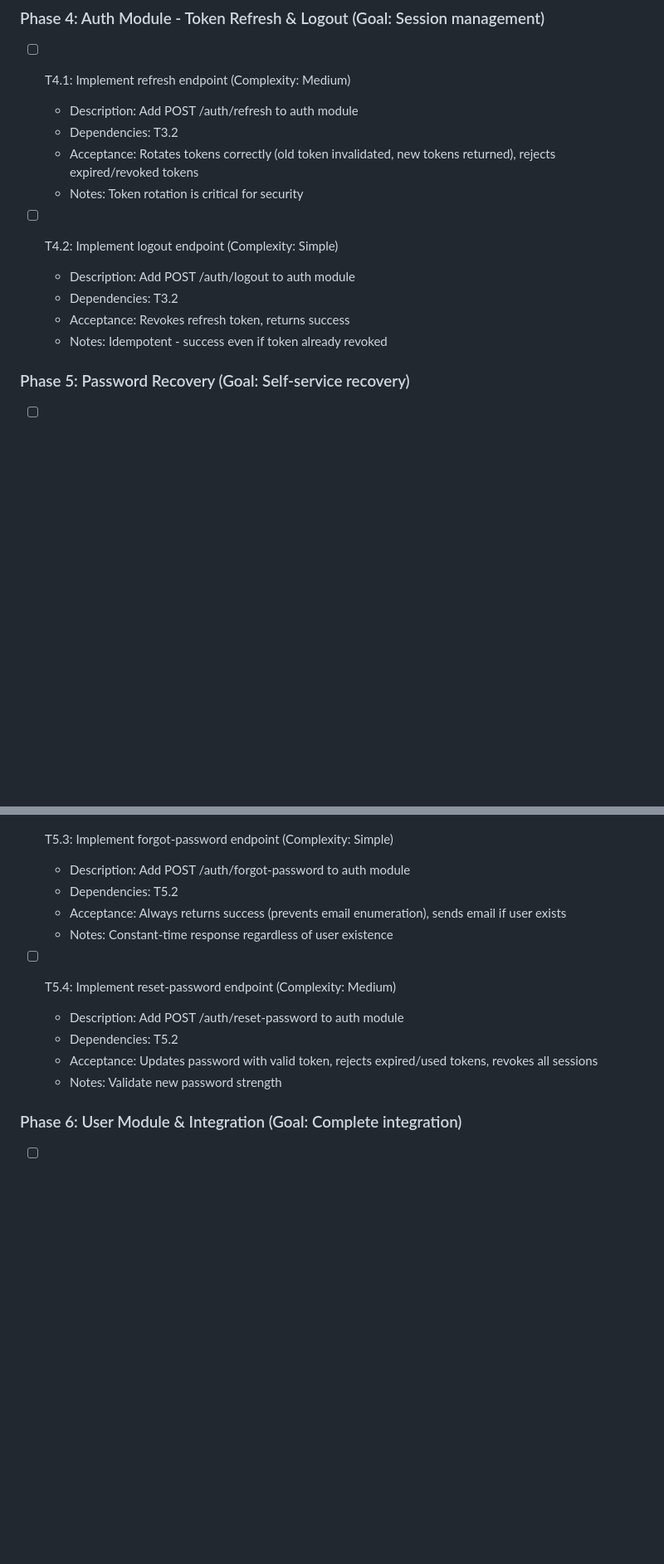
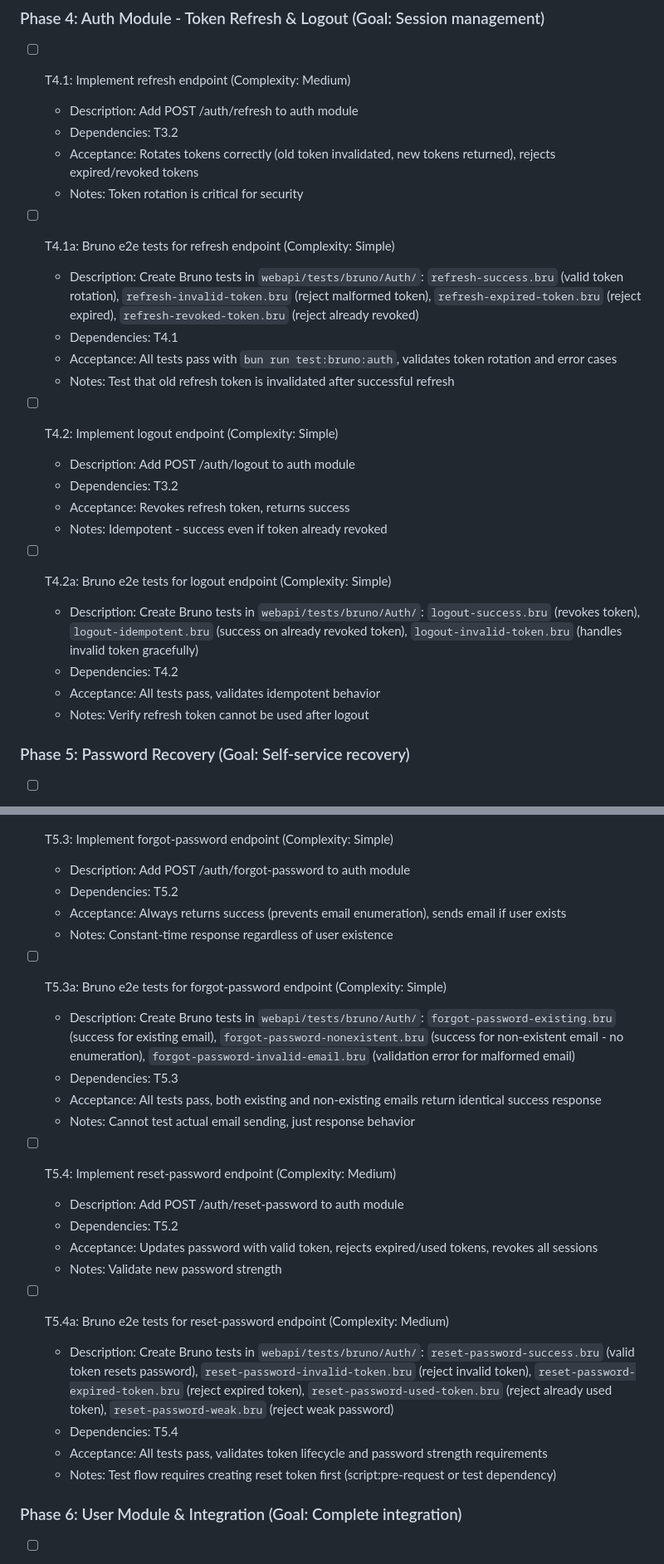
Before and after one commit to andreacanton/volunteer-hub, a Markdown page: plans/user-authentication-todo.md, 2 parts joined by grey strips. Shown at 83% size. GitHub-like rendering; blank space fills up the shorter version.

Commit message:
update TODO with e2e webapi tests

```diff
--- a/plans/user-authentication-todo.md
+++ b/plans/user-authentication-todo.md
@@ -86,11 +86,23 @@
   - Acceptance: Rotates tokens correctly (old token invalidated, new tokens returned), rejects expired/revoked tokens
   - Notes: Token rotation is critical for security
 
+- [ ] T4.1a: Bruno e2e tests for refresh endpoint (Complexity: Simple)
+  - Description: Create Bruno tests in `webapi/tests/bruno/Auth/`: `refresh-success.bru` (valid token rotation), `refresh-invalid-token.bru` (reject malformed token), `refresh-expired-token.bru` (reject expired), `refresh-revoked-token.bru` (reject already revoked)
+  - Dependencies: T4.1
+  - Acceptance: All tests pass with `bun run test:bruno:auth`, validates token rotation and error cases
+  - Notes: Test that old refresh token is invalidated after successful refresh
+
 - [ ] T4.2: Implement logout endpoint (Complexity: Simple)
   - Description: Add POST /auth/logout to auth module
   - Dependencies: T3.2
   - Acceptance: Revokes refresh token, returns success
   - Notes: Idempotent - success even if token already revoked
+
+- [ ] T4.2a: Bruno e2e tests for logout endpoint (Complexity: Simple)
+  - Description: Create Bruno tests in `webapi/tests/bruno/Auth/`: `logout-success.bru` (revokes token), `logout-idempotent.bru` (success on already revoked token), `logout-invalid-token.bru` (handles invalid token gracefully)
+  - Dependencies: T4.2
+  - Acceptance: All tests pass, validates idempotent behavior
+  - Notes: Verify refresh token cannot be used after logout
 
 ### Phase 5: Password Recovery (Goal: Self-service recovery)
 - [ ] T5.1: Create email service (Complexity: Medium)
@@ -111,11 +123,23 @@
   - Acceptance: Always returns success (prevents email enumeration), sends email if user exists
   - Notes: Constant-time response regardless of user existence
 
+- [ ] T5.3a: Bruno e2e tests for forgot-password endpoint (Complexity: Simple)
+  - Description: Create Bruno tests in `webapi/tests/bruno/Auth/`: `forgot-password-existing.bru` (success for existing email), `forgot-password-nonexistent.bru` (success for non-existent email - no enumeration), `forgot-password-invalid-email.bru` (validation error for malformed email)
+  - Dependencies: T5.3
+  - Acceptance: All tests pass, both existing and non-existing emails return identical success response
+  - Notes: Cannot test actual email sending, just response behavior
+
 - [ ] T5.4: Implement reset-password endpoint (Complexity: Medium)
   - Description: Add POST /auth/reset-password to auth module
   - Dependencies: T5.2
   - Acceptance: Updates password with valid token, rejects expired/used tokens, revokes all sessions
   - Notes: Validate new password strength
+
+- [ ] T5.4a: Bruno e2e tests for reset-password endpoint (Complexity: Medium)
+  - Description: Create Bruno tests in `webapi/tests/bruno/Auth/`: `reset-password-success.bru` (valid token resets password), `reset-password-invalid-token.bru` (reject invalid token), `reset-password-expired-token.bru` (reject expired token), `reset-password-used-token.bru` (reject already used token), `reset-password-weak.bru` (reject weak password)
+  - Dependencies: T5.4
+  - Acceptance: All tests pass, validates token lifecycle and password strength requirements
+  - Notes: Test flow requires creating reset token first (script:pre-request or test dependency)
 
 ### Phase 6: User Module & Integration (Goal: Complete integration)
 - [ ] T6.1: Implement user service (Complexity: Simple)
```
Also changed, not shown: other parts of plans/user-authentication-todo.md (+9 -1 lines).
